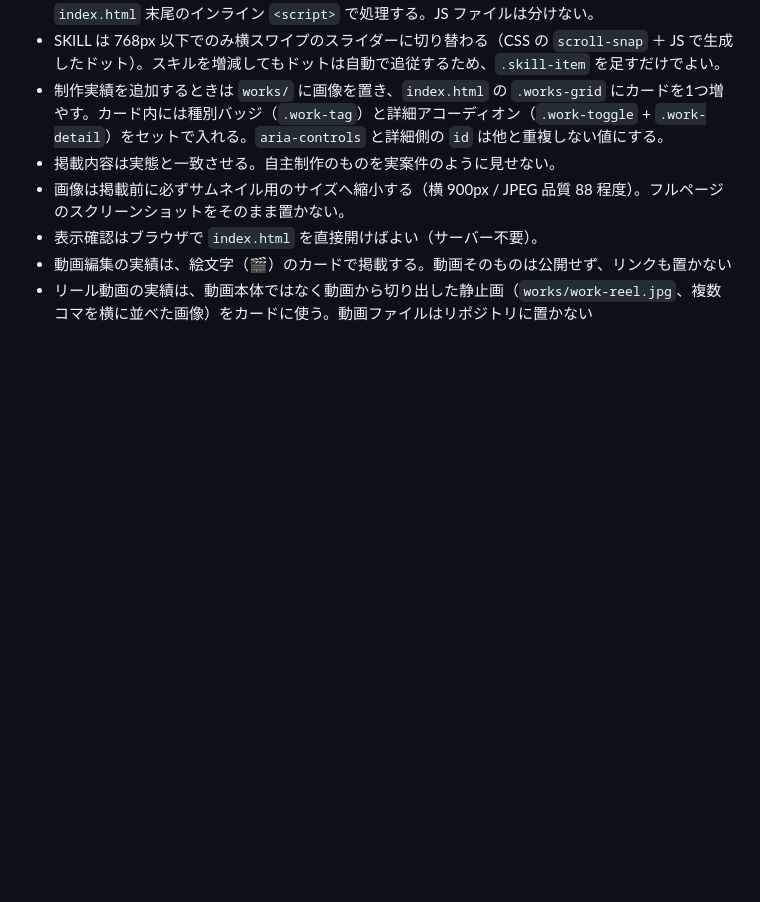
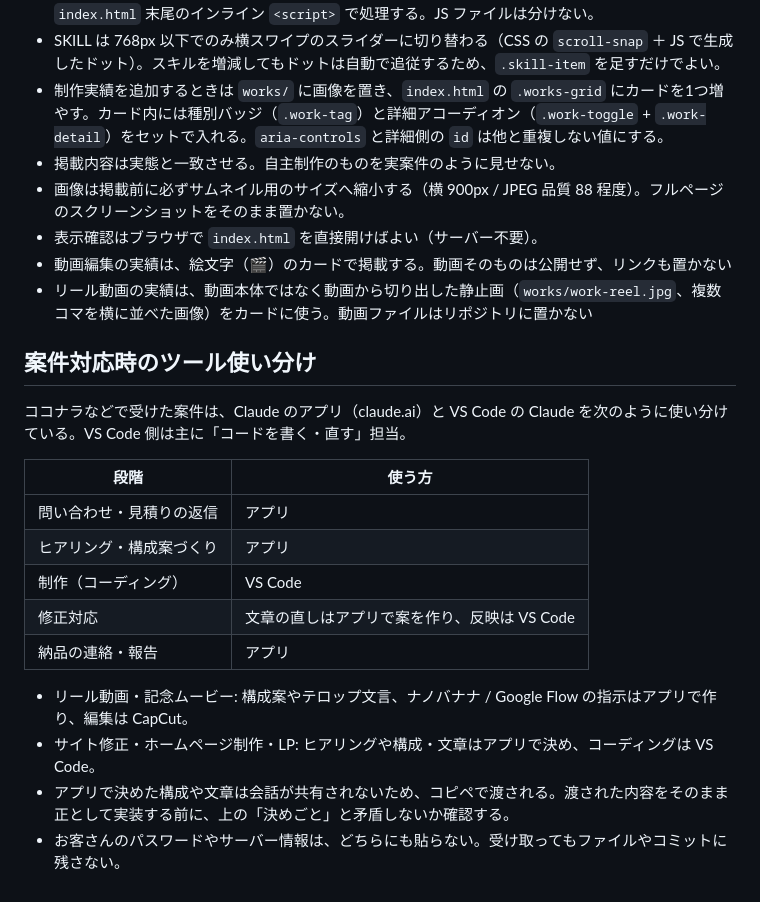
Before and after one commit to kendoyasa-tech/portfolio, a Markdown page: CLAUDE.md, the part around the change. GitHub-like rendering; blank space fills up the shorter version.

Commit message:
CLAUDE.md に案件対応時のツール使い分けを追記
Co-Authored-By: Claude Opus 5.5 <noreply@anthropic.com>
Claude-Session: https://claude.ai/code/session_0115vppyCSLEdGLnftrrh4PP

```diff
--- a/CLAUDE.md
+++ b/CLAUDE.md
@@ -31,3 +31,20 @@ Web 制作の営業用ポートフォリオサイト。素の HTML / CSS / JavaS
 - 表示確認はブラウザで `index.html` を直接開けばよい（サーバー不要）。
 - 動画編集の実績は、絵文字（🎬）のカードで掲載する。動画そのものは公開せず、リンクも置かない
 - リール動画の実績は、動画本体ではなく動画から切り出した静止画（`works/work-reel.jpg`、複数コマを横に並べた画像）をカードに使う。動画ファイルはリポジトリに置かない
+
+## 案件対応時のツール使い分け
+
+ココナラなどで受けた案件は、Claude のアプリ（claude.ai）と VS Code の Claude を次のように使い分けている。VS Code 側は主に「コードを書く・直す」担当。
+
+| 段階 | 使う方 |
+| --- | --- |
+| 問い合わせ・見積りの返信 | アプリ |
+| ヒアリング・構成案づくり | アプリ |
+| 制作（コーディング） | VS Code |
+| 修正対応 | 文章の直しはアプリで案を作り、反映は VS Code |
+| 納品の連絡・報告 | アプリ |
+
+- リール動画・記念ムービー: 構成案やテロップ文言、ナノバナナ / Google Flow の指示はアプリで作り、編集は CapCut。
+- サイト修正・ホームページ制作・LP: ヒアリングや構成・文章はアプリで決め、コーディングは VS Code。
+- アプリで決めた構成や文章は会話が共有されないため、コピペで渡される。渡された内容をそのまま正として実装する前に、上の「決めごと」と矛盾しないか確認する。
+- お客さんのパスワードやサーバー情報は、どちらにも貼らない。受け取ってもファイルやコミットに残さない。
```
